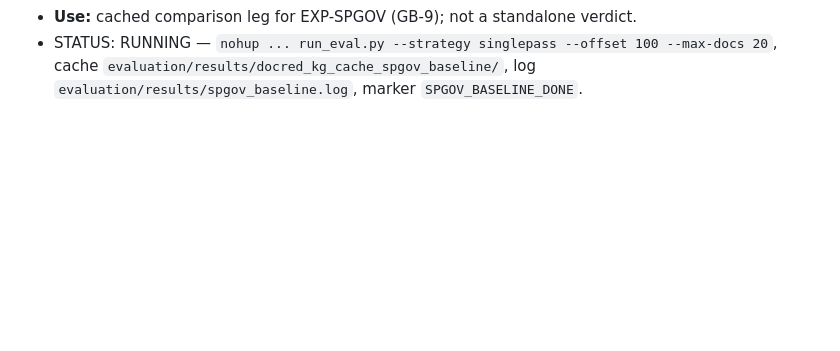
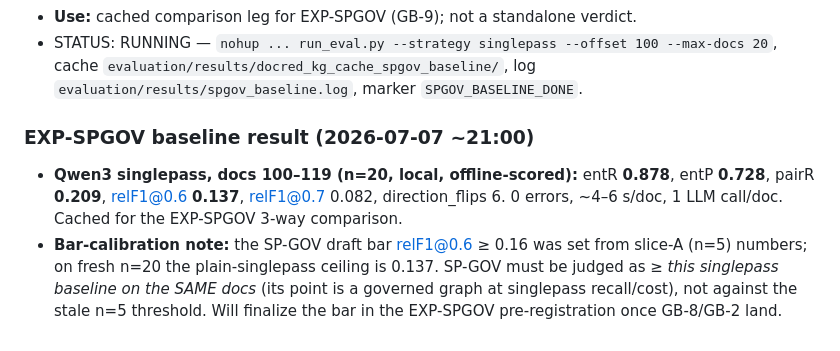
Before and after one commit to nmokaria27/Agentic-Graph-Memory, a Markdown page: EXPERIMENT_LOG.md, the part around the change. Drawn GitHub-style; blank space fills up the shorter version.

Commit message:
exp: EXP-SPGOV baseline result — Qwen3 singlepass docs 100-119 (entR 0.878, relF1@0.6 0.137); bar-calibration note (n=5 draft bar stale)
Co-Authored-By: Claude Opus 4.8 <noreply@anthropic.com>
Claude-Session: https://claude.ai/code/session_017pd4ZYG6th5wWZLpzsEFPC

```diff
--- a/EXPERIMENT_LOG.md
+++ b/EXPERIMENT_LOG.md
@@ -435,3 +435,13 @@ sequential ids remain as aliases (commits/logs reference them). Convention:
 - STATUS: RUNNING — `nohup ... run_eval.py --strategy singlepass --offset 100
   --max-docs 20`, cache `evaluation/results/docred_kg_cache_spgov_baseline/`, log
   `evaluation/results/spgov_baseline.log`, marker `SPGOV_BASELINE_DONE`.
+
+### EXP-SPGOV baseline result  (2026-07-07 ~21:00)
+- **Qwen3 singlepass, docs 100–119 (n=20, local, offline-scored):** entR **0.878**,
+  entP **0.728**, pairR **0.209**, relF1@0.6 **0.137**, relF1@0.7 0.082, direction_flips 6.
+  0 errors, ~4–6 s/doc, 1 LLM call/doc. Cached for the EXP-SPGOV 3-way comparison.
+- **Bar-calibration note:** the SP-GOV draft bar relF1@0.6 ≥ 0.16 was set from slice-A
+  (n=5) numbers; on fresh n=20 the plain-singlepass ceiling is 0.137. SP-GOV must be
+  judged as *≥ this singlepass baseline on the SAME docs* (its point is a governed graph
+  at singlepass recall/cost), not against the stale n=5 threshold. Will finalize the bar
+  in the EXP-SPGOV pre-registration once GB-8/GB-2 land.
```
